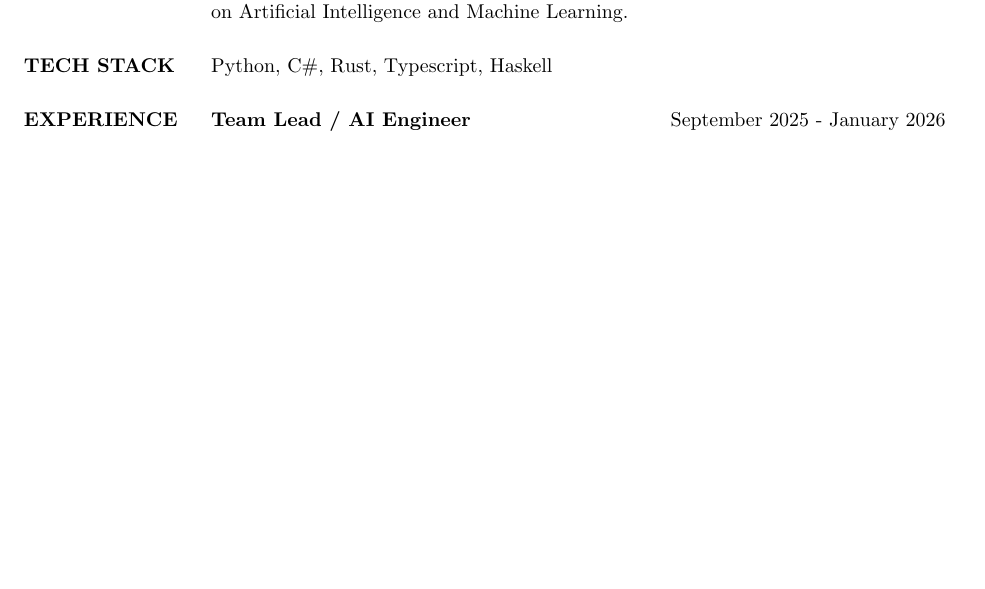
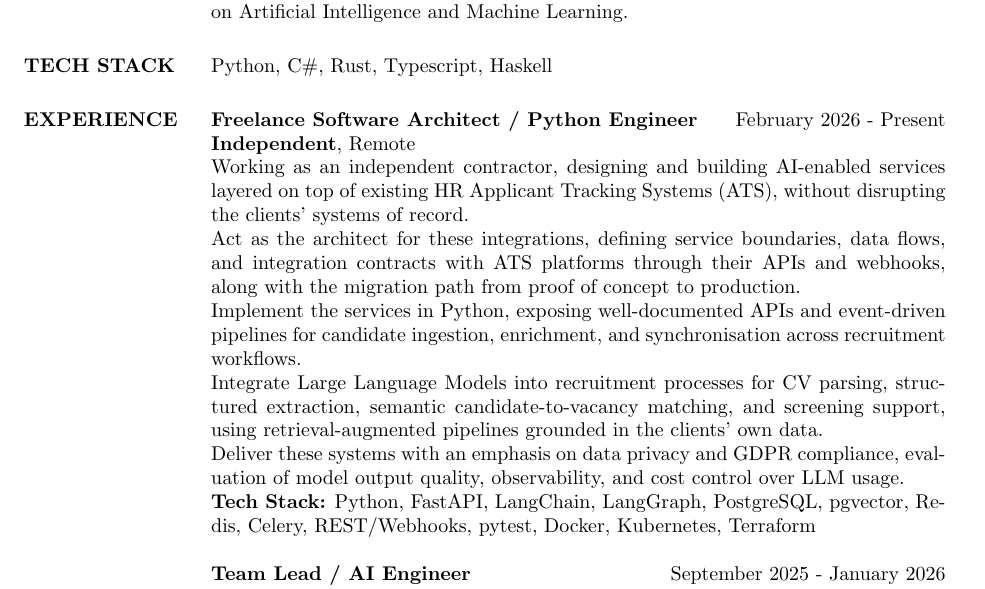
Before and after one commit to yogaxpto/cv, a LaTeX CV (cv_latex.tex): part of page 1 of 3, cut so that both start at the same text, the shorter picture padded with empty space. Compiled offline with pdfLaTeX.

Commit message:
add freelance software architect entry

```diff
--- a/cv_latex.tex
+++ b/cv_latex.tex
@@ -92,6 +92,15 @@
     %----------------------------------------------------------------------------------------
 
     \section{EXPERIENCE}
+
+    \jobentry{Freelance Software Architect / Python Engineer}{Independent}{Remote}{February 2026 - Present}{%
+Working as an independent contractor, designing and building AI-enabled services layered on top of existing HR Applicant Tracking Systems (ATS), without disrupting the clients' systems of record.\\
+Act as the architect for these integrations, defining service boundaries, data flows, and integration contracts with ATS platforms through their APIs and webhooks, along with the migration path from proof of concept to production.\\
+Implement the services in Python, exposing well-documented APIs and event-driven pipelines for candidate ingestion, enrichment, and synchronisation across recruitment workflows.\\
+Integrate Large Language Models into recruitment processes for CV parsing, structured extraction, semantic candidate-to-vacancy matching, and screening support, using retrieval-augmented pipelines grounded in the clients' own data.\\
+Deliver these systems with an emphasis on data privacy and GDPR compliance, evaluation of model output quality, observability, and cost control over LLM usage.%
+}{Python, FastAPI, LangChain, LangGraph, PostgreSQL, pgvector, Redis, Celery, REST/Webhooks, pytest, Docker, Kubernetes, Terraform}
+
 
     \jobentry{Team Lead / AI Engineer}{SalusOptima}{Remote}{September 2025 - January 2026}{%
 Led a multidisciplinary engineering team responsible for the design, development, and deployment of AI-driven solutions in the due diligence domain, leveraging Large Language Models (LLMs) to enhance risk analysis and decision-making workflows.\\
```
